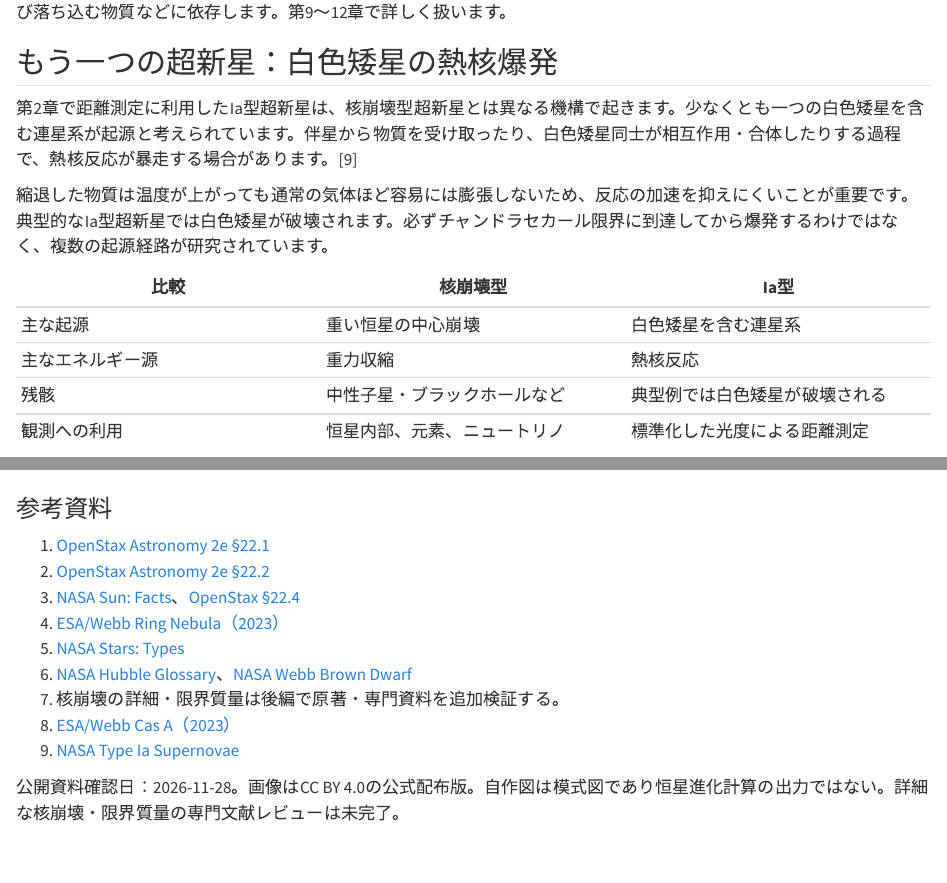
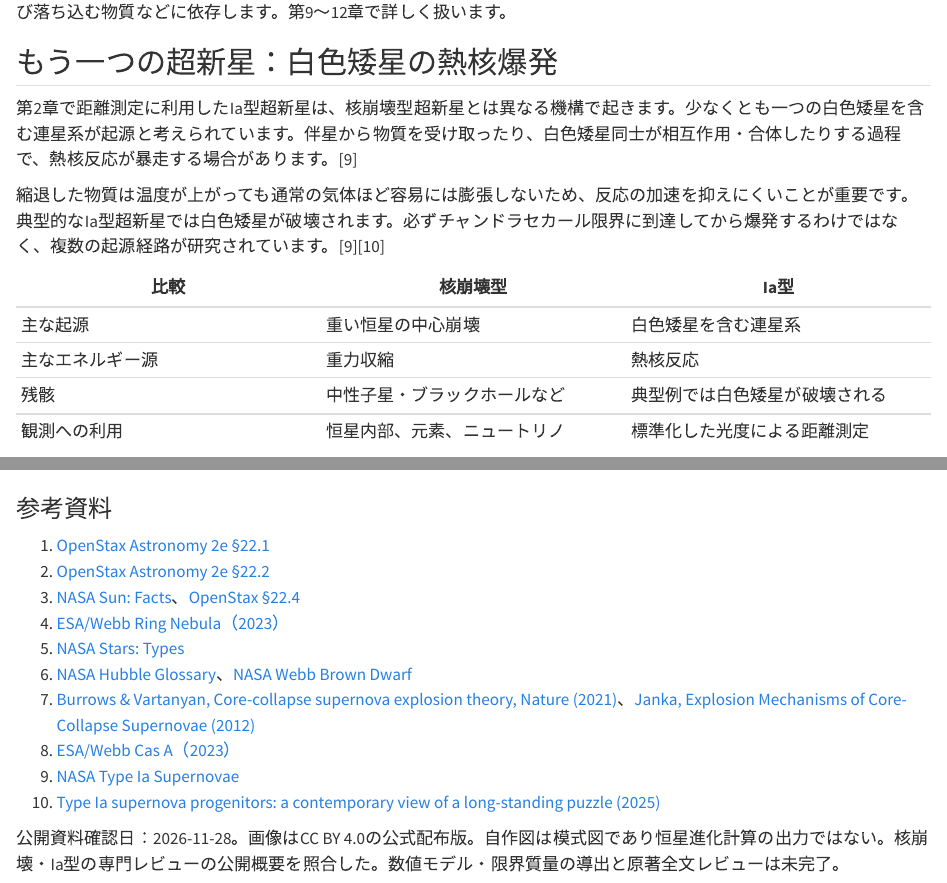
Before and after one commit to daysUlab/Learning_with_Codex, a Quarto document (physics_tower/astrophysics_and_cosmology/volume_1/chapters/05_stellar_evolution.qmd): the page in a window 1100 px wide, from 4290 px down, and a second part further down, joined at a grey line. Rendered offline with R 4.5, knitr and Pandoc in place of Quarto, with nearby package versions.

Commit message:
第5章の超新星機構に専門レビューを補足

```diff
--- a/physics_tower/astrophysics_and_cosmology/volume_1/chapters/05_stellar_evolution.qmd
+++ b/physics_tower/astrophysics_and_cosmology/volume_1/chapters/05_stellar_evolution.qmd
@@ -94,7 +94,7 @@
 
 第2章で距離測定に利用したIa型超新星は、核崩壊型超新星とは異なる機構で起きます。少なくとも一つの白色矮星を含む連星系が起源と考えられています。伴星から物質を受け取ったり、白色矮星同士が相互作用・合体したりする過程で、熱核反応が暴走する場合があります。[9]
 
-縮退した物質は温度が上がっても通常の気体ほど容易には膨張しないため、反応の加速を抑えにくいことが重要です。典型的なIa型超新星では白色矮星が破壊されます。必ずチャンドラセカール限界に到達してから爆発するわけではなく、複数の起源経路が研究されています。
+縮退した物質は温度が上がっても通常の気体ほど容易には膨張しないため、反応の加速を抑えにくいことが重要です。典型的なIa型超新星では白色矮星が破壊されます。必ずチャンドラセカール限界に到達してから爆発するわけではなく、複数の起源経路が研究されています。[9][10]
 
 | 比較 | 核崩壊型 | Ia型 |
 |---|---|---|
@@ -147,8 +147,9 @@
 4. [ESA/Webb Ring Nebula（2023）](https://esawebb.org/images/weic2320b/)
 5. [NASA Stars: Types](https://science.nasa.gov/universe/stars/types/)
 6. [NASA Hubble Glossary](https://science.nasa.gov/mission/hubble/multimedia/hubble-glossary/)、[NASA Webb Brown Dwarf](https://science.nasa.gov/missions/webb/nasas-webb-identifies-tiniest-free-floating-brown-dwarf/)
-7. 核崩壊の詳細・限界質量は後編で原著・専門資料を追加検証する。
+7. [Burrows & Vartanyan, Core-collapse supernova explosion theory, Nature (2021)](https://www.nature.com/articles/s41586-020-03059-w)、[Janka, Explosion Mechanisms of Core-Collapse Supernovae (2012)](https://doi.org/10.1146/annurev-nucl-102711-094901)
 8. [ESA/Webb Cas A（2023）](https://esawebb.org/images/weic2330a/)
 9. [NASA Type Ia Supernovae](https://science.nasa.gov/mission/roman-space-telescope/type-ia-supernovae/)
+10. [Type Ia supernova progenitors: a contemporary view of a long-standing puzzle (2025)](https://doi.org/10.1007/s00159-024-00158-9)
 
-公開資料確認日：2026-11-28。画像はCC BY 4.0の公式配布版。自作図は模式図であり恒星進化計算の出力ではない。詳細な核崩壊・限界質量の専門文献レビューは未完了。
+公開資料確認日：2026-11-28。画像はCC BY 4.0の公式配布版。自作図は模式図であり恒星進化計算の出力ではない。核崩壊・Ia型の専門レビューの公開概要を照合した。数値モデル・限界質量の導出と原著全文レビューは未完了。
```
Also changed, not shown: physics_tower/astrophysics_and_cosmology/research/evidence_registry.md (+2 -2 lines), physics_tower/astrophysics_and_cosmology/volume_1/chapters/05_stellar_evolution.qmd (2 more changed lines).
